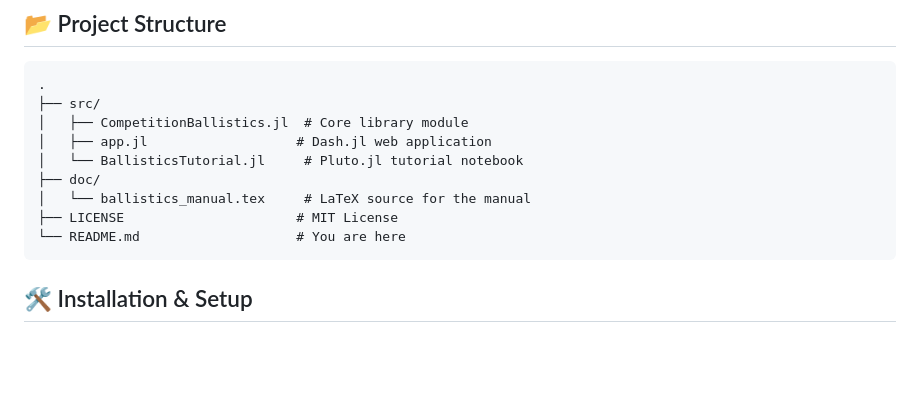
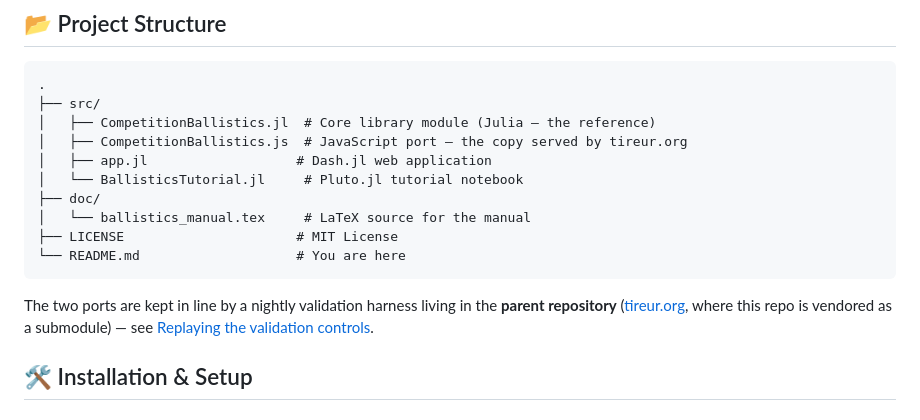
Before and after one commit to fbastin/BallisticsGuide, a Markdown page: README.md, the part around one of its changes. Drawn GitHub-style; blank space fills up the shorter version.

````diff
--- a/README.md
+++ b/README.md
@@ -27,7 +27,8 @@ This repository is the companion code for the manual: ***"Competition Rifle Ball
 ```text
 .
 ├── src/
-│   ├── CompetitionBallistics.jl  # Core library module
+│   ├── CompetitionBallistics.jl  # Core library module (Julia — the reference)
+│   ├── CompetitionBallistics.js  # JavaScript port — the copy served by tireur.org
 │   ├── app.jl                   # Dash.jl web application
 │   └── BallisticsTutorial.jl     # Pluto.jl tutorial notebook
 ├── doc/
@@ -35,6 +36,11 @@ This repository is the companion code for the manual: ***"Competition Rifle Ball
 ├── LICENSE                      # MIT License
 └── README.md                    # You are here
 ```
+
+The two ports are kept in line by a nightly validation harness living in the
+**parent repository** ([tireur.org](https://github.com/fbastin/tireur.org), where
+this repo is vendored as a submodule) — see
+[Replaying the validation controls](#replaying-the-validation-controls).
 
 ## 🛠️ Installation & Setup
 
````
Also changed, not shown: other parts of README.md (+51 -0 lines).
